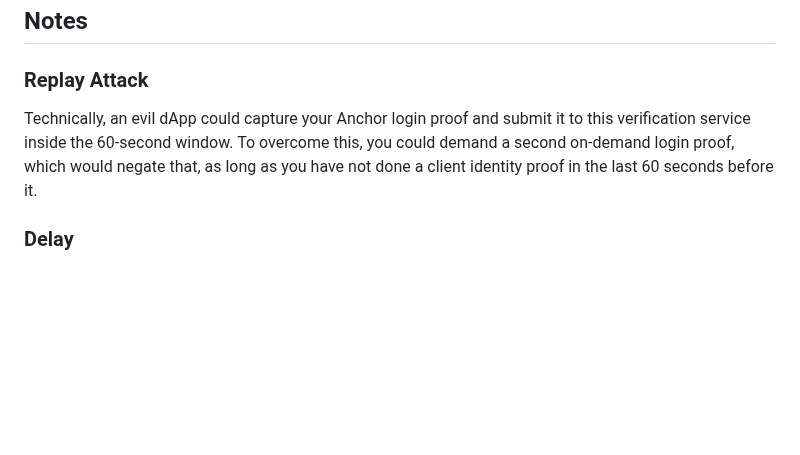
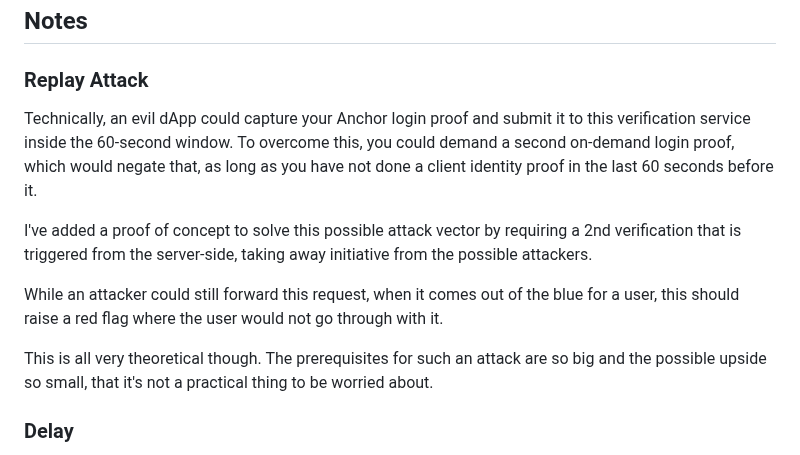
Before and after one commit to NKCSS/NKCSS.Antelope.Verify, a Markdown page: README.md, the part around the change. GitHub-like rendering; blank space fills up the shorter version.

Commit message:
added more info about a possible replay attack

```diff
--- a/README.md
+++ b/README.md
@@ -68,7 +68,14 @@ The settings you should change lives in `./Hubs/WaxHub.cs` at the top, you'll fi
 
 ### Replay Attack
 
-Technically, an evil dApp could capture your Anchor login proof and submit it to this verification service inside the 60-second window. To overcome this, you could demand a second on-demand login proof, which would negate that, as long as you have not done a client identity proof in the last 60 seconds before it.
+Technically, an evil dApp could capture your Anchor login proof and submit it to this verification service inside the 60-second window.
+To overcome this, you could demand a second on-demand login proof, which would negate that, as long as you have not done a client identity proof in the last 60 seconds before it.
+
+I've added a proof of concept to solve this possible attack vector by requiring a 2nd verification that is triggered from the server-side, taking away initiative from the possible attackers.
+
+While an attacker could still forward this request, when it comes out of the blue for a user, this should raise a red flag where the user would not go through with it.
+
+This is all very theoretical though. The prerequisites for such an attack are so big and the possible upside so small, that it's not a practical thing to be worried about.
 
 ### Delay
 
```
